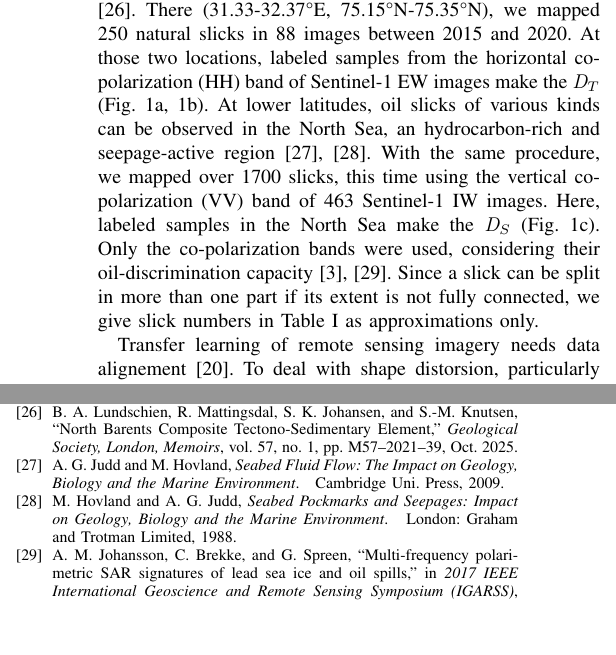
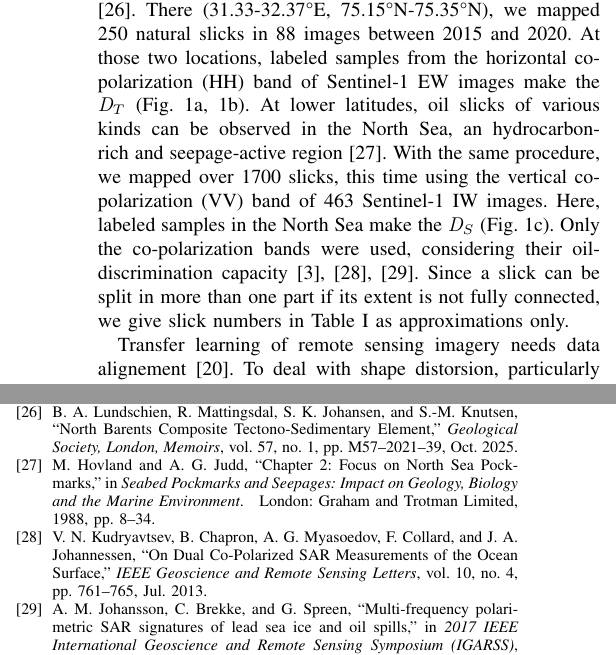
Before and after one commit to julvad/transfer_learning_S1_slicks_arctic, a LaTeX paper (latex/manuscript.tex, which reads latex/references.bib): two parts of the columns of pages 2 and 5 of 5, joined at a grey line, cut so that both start at the same text, the shorter picture padded with empty space. Compiled offline with pdfLaTeX; a missing font is replaced by an installed copy or a similar font; a LaTeX package or settings file that is missing is left out.

Commit message:
ref update

```diff
--- a/latex/manuscript.tex
+++ b/latex/manuscript.tex
@@ -111,9 +111,9 @@ Second, Serov et al. \cite{serovWidespreadNaturalMethane2023} (but see also Ivan
 This area is part of the Sentralbanken high, a geological structure with prospective hydrocarbon potential, although it remains largely unexplored \cite{lundschienNorthBarentsComposite2025}.
 There (31.33-32.37°E, 75.15°N-75.35°N), we mapped 250 natural slicks in 88 images between 2015 and 2020.
 At those two locations, labeled samples from the horizontal co-polarization (HH) band of Sentinel-1 EW images make the $\mathit{D}_T$ (Fig. \ref{figure1}a, \ref{figure1}b).
-At lower latitudes, oil slicks of various kinds can be observed in the North Sea, an hydrocarbon-rich and seepage-active region \cite{juddSeabedFluidFlow2009,hovlandSeabedPockmarksSeepages1988}.
+At lower latitudes, oil slicks of various kinds can be observed in the North Sea, an hydrocarbon-rich and seepage-active region \cite{hovlandChapter2Focus1988}.
 With the same procedure, we mapped over 1700 slicks, this time using the vertical co-polarization (VV) band of 463 Sentinel-1 IW images. Here, labeled samples in the North Sea make the $\mathit{D}_S$ (Fig. \ref{figure1}c).
-Only the co-polarization bands were used, considering their oil-discrimination capacity \cite{johanssonMultifrequencyPolarimetricSAR2017,brekkeSAROilSpill2020}.
+Only the co-polarization bands were used, considering their oil-discrimination capacity \cite{kudryavtsevDualCoPolarizedSAR2013,johanssonMultifrequencyPolarimetricSAR2017,brekkeSAROilSpill2020}.
 Since a slick can be split in more than one part if its extent is not fully connected, we give slick numbers in Table \ref{table1} as approximations only.
 \begin{figure}[!t]
     \centering
--- a/latex/references.bib
+++ b/latex/references.bib
@@ -268,3 +268,9 @@
   file = {C\:\\Users\\juvad3723\\Zotero\\storage\\DIAIXI2I\\He et al. - 2015 - Deep Residual Learning for Image Recognition.pdf;C\:\\Users\\juvad3723\\Zotero\\storage\\RMUGU9EM\\1512.html}
 }
 
+@incollection{hovlandChapter2Focus1988,
+  title = {Chapter 2: {{Focus}} on {{North Sea Pockmarks}}},
+  booktitle = {Seabed {{Pockmarks}} and {{Seepages}}: {{Impact}} on {{Geology}}, {{Biology}} and the {{Marine Environment}}},
+  author = {Hovland, Martin and Judd, Alan G.},
+  year = {1988},
+  pages = {8--34},
@@ -432,3 +444,13 @@
   archiveprefix = {arXiv},
   keywords = {Computer Science - Artificial Intelligence,Computer Science - Computer Vision and Pattern Recognition,Computer Science - Machine Learning},
   file = {C:\Users\juvad3723\Zotero\storage\LVFGG6M2\2304.html}
+}
+
+@article{kudryavtsevDualCoPolarizedSAR2013,
+  title = {On {{Dual Co-Polarized SAR Measurements}} of the {{Ocean Surface}}},
+  author = {Kudryavtsev, Vladimir N. and Chapron, Bertrand and Myasoedov, Alexander G. and Collard, Fabrice and Johannessen, Johnny A.},
+  year = {2013},
+  month = jul,
+  journal = {IEEE Geoscience and Remote Sensing Letters},
+  volume = {10},
+  number = {4},
```
Also changed, not shown: latex/manuscript.bbl, latex/references.bib (13 more changed lines), 5 other files.
